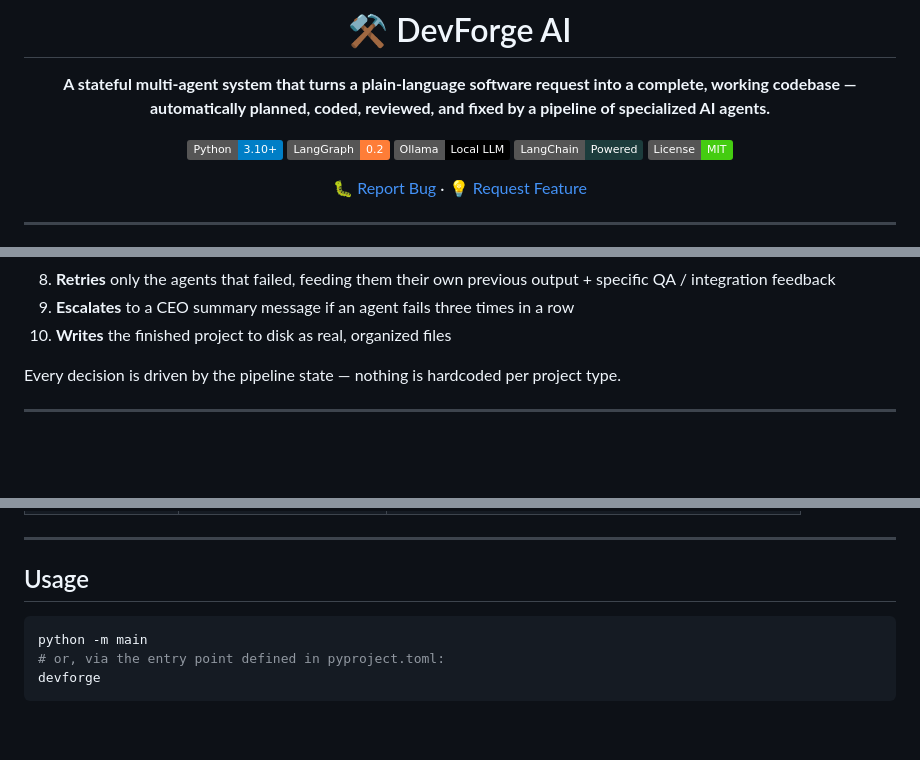
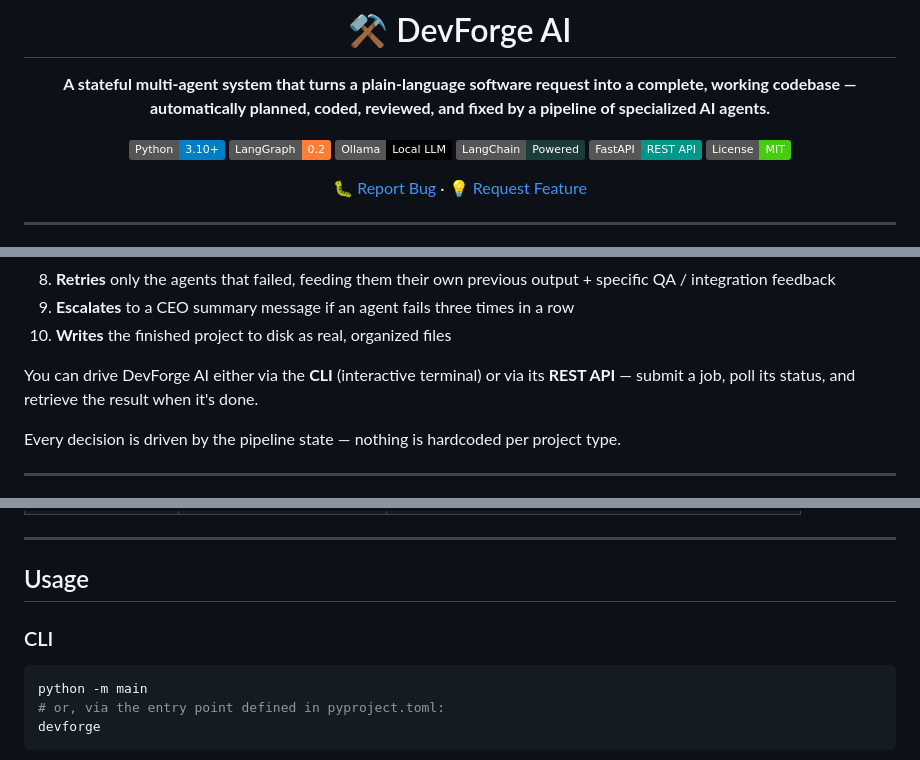
Before and after one commit to ebrahimzaher/devforge-ai, a Markdown page: README.md, 3 parts joined by grey strips. GitHub-like rendering; badges without logos; blank space fills up the shorter version.

````diff
--- a/README.md
+++ b/README.md
@@ -8,6 +8,7 @@
 ![LangGraph](https://img.shields.io/badge/LangGraph-0.2-orange)
 ![Ollama](https://img.shields.io/badge/Ollama-Local_LLM-black?logo=ollama&logoColor=white)
 ![LangChain](https://img.shields.io/badge/LangChain-Powered-1C3C3C?logo=langchain&logoColor=white)
+![FastAPI](https://img.shields.io/badge/FastAPI-REST_API-009688?logo=fastapi&logoColor=white)
 ![License](https://img.shields.io/badge/License-MIT-brightgreen)
 
 [🐛 Report Bug](../../issues) · [💡 Request Feature](../../issues)
@@ -30,6 +31,8 @@ You describe what you want in plain English — *"an e-commerce store with a log
 8. **Retries** only the agents that failed, feeding them their own previous output + specific QA / integration feedback
 9. **Escalates** to a CEO summary message if an agent fails three times in a row
 10. **Writes** the finished project to disk as real, organized files
+
+You can drive DevForge AI either via the **CLI** (interactive terminal) or via its **REST API** — submit a job, poll its status, and retrieve the result when it's done.
 
 Every decision is driven by the pipeline state — nothing is hardcoded per project type.
 
@@ -190,6 +204,8 @@ Relevant environment variables (all in `config.py`, overridable via `.env`):
 
 ## Usage
 
+### CLI
+
 ```bash
 python -m main
 # or, via the entry point defined in pyproject.toml:
````
Also changed, not shown: other parts of README.md (+56 -2 lines).
